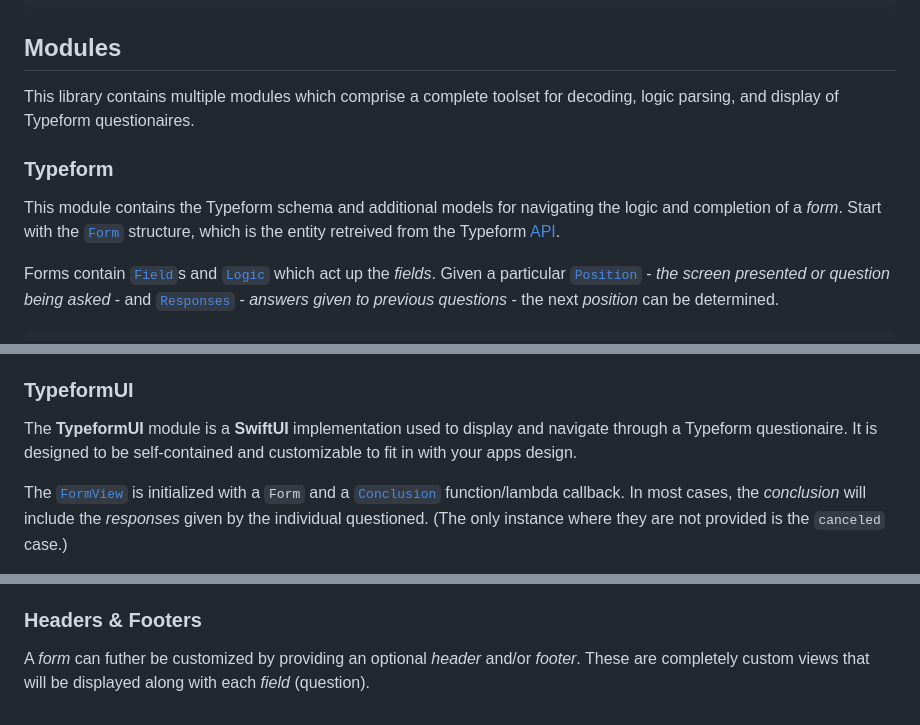
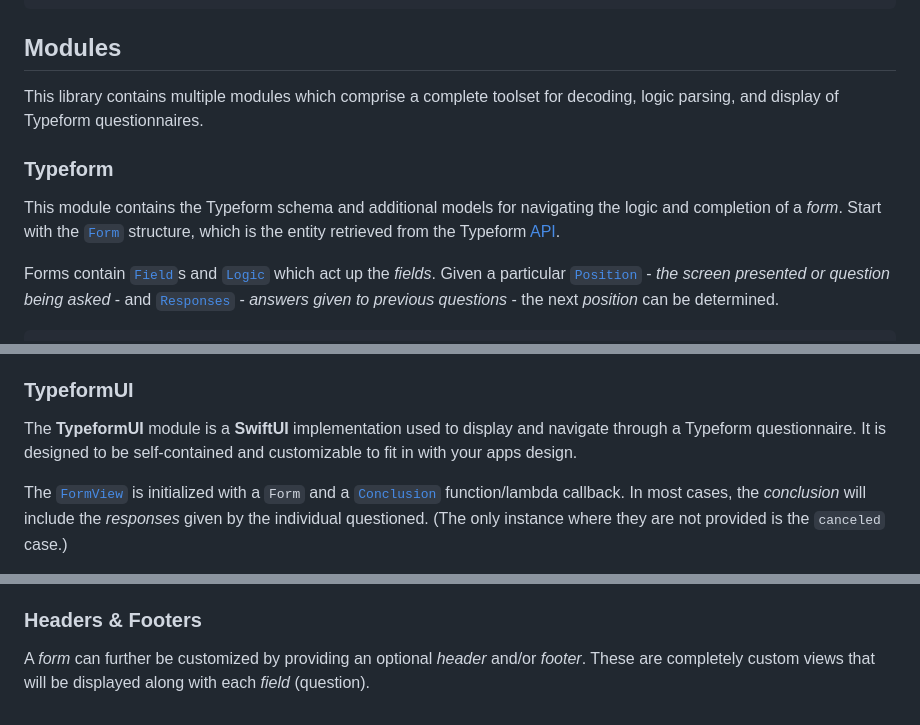
Before and after one commit to Nice-Healthcare/typeform-swift, a Markdown page: README.MD, 3 parts joined by grey strips. Drawn GitHub-style.

```diff
--- a/README.MD
+++ b/README.MD
@@ -25,11 +25,11 @@ let package = Package(
 
 ## Modules
 
-This library contains multiple modules which comprise a complete toolset for decoding, logic parsing, and display of Typeform questionaires.
+This library contains multiple modules which comprise a complete toolset for decoding, logic parsing, and display of Typeform questionnaires.
 
 ### Typeform
 
-This module contains the Typeform schema and additional models for navigating the logic and completion of a _form_. Start with the [`Form`](Sources/Typeform/Schema/Form.swift) structure, which is the entity retreived from the Typeform [API](https://www.typeform.com/developers/create/reference/retrieve-forms/).
+This module contains the Typeform schema and additional models for navigating the logic and completion of a _form_. Start with the [`Form`](Sources/Typeform/Schema/Form.swift) structure, which is the entity retrieved from the Typeform [API](https://www.typeform.com/developers/create/reference/retrieve-forms/).
 
 Forms contain [`Field`](Sources/Typeform/Schema/Field.swift)s and [`Logic`](Sources/Typeform/Schema/Logic.swift) which act up the _fields_. Given a particular [`Position`](Sources/Typeform/Models/Position.swift) - _the screen presented or question being asked_ - and [`Responses`](Sources/Typeform/Models/Responses.swift) - _answers given to previous questions_ - the next _position_ can be determined.
 
@@ -46,7 +46,7 @@ This module is used primarily internal to the library. It provides some example
 
 ### TypeformUI
 
-The **TypeformUI** module is a **SwiftUI** implementation used to display and navigate through a Typeform questionaire. It is designed to be self-contained and customizable to fit in with your apps design.
+The **TypeformUI** module is a **SwiftUI** implementation used to display and navigate through a Typeform questionnaire. It is designed to be self-contained and customizable to fit in with your apps design.
 
 The [`FormView`](Sources/TypeformUI/Structure/FormView.swift) is initialized with a `Form` and a [`Conclusion`](Sources/TypeformUI/Conclusion.swift) function/lambda callback. In most cases, the _conclusion_ will include the _responses_ given by the individual questioned. (The only instance where they are not provided is the `canceled` case.)
 
@@ -107,4 +122,4 @@ Every app is unique, so the ability to customize the look and feel of the questi
 
 ### Headers & Footers
 
-A _form_ can futher be customized by providing an optional _header_ and/or _footer_. These are completely custom views that will be displayed along with each _field_ (question).
+A _form_ can further be customized by providing an optional _header_ and/or _footer_. These are completely custom views that will be displayed along with each _field_ (question).
```
Also changed, not shown: other parts of README.MD (+20 -5 lines), Readme/navigation-callToAction.png (added), Readme/navigation-inline.png (added), Readme/navigation-navigation.png (added), Readme/typography-other.png (added), Readme/typography-title.png (added).
